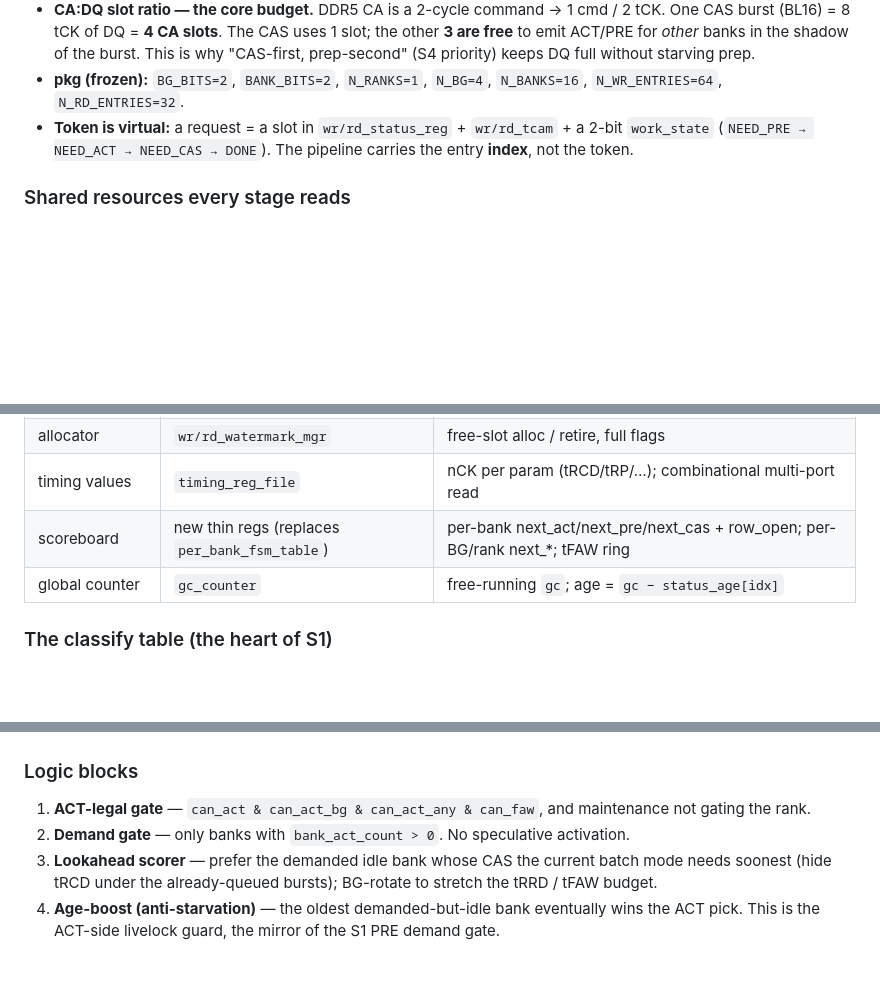
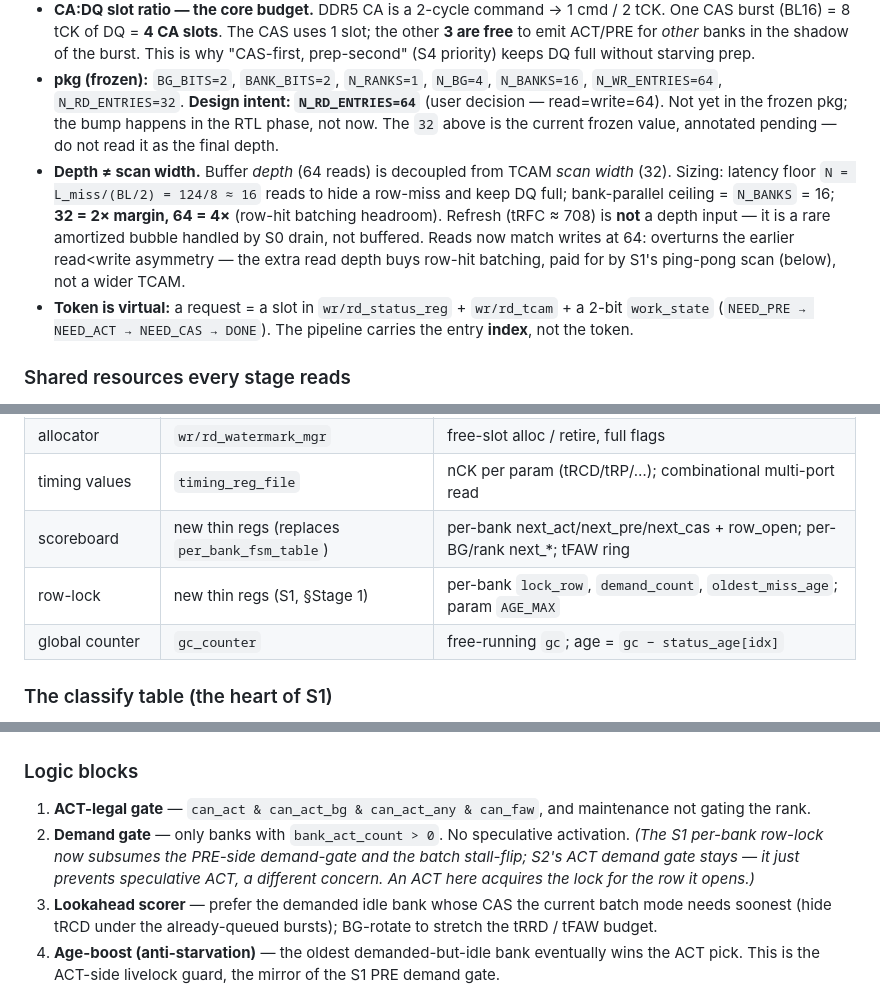
Before and after one commit to ByteWise-Cookie/rmc_theory, a Markdown page: docs/scheduler_staged_logic.md, 3 parts joined by grey strips. Drawn GitHub-style; blank space fills up the shorter version.

```diff
--- a/docs/scheduler_staged_logic.md
+++ b/docs/scheduler_staged_logic.md
@@ -27,6 +27,16 @@ stage port + logic view**; those are the rationale.
   prep.
 - **pkg (frozen):** `BG_BITS=2`, `BANK_BITS=2`, `N_RANKS=1`, `N_BG=4`, `N_BANKS=16`,
   `N_WR_ENTRIES=64`, `N_RD_ENTRIES=32`.
+  **Design intent: `N_RD_ENTRIES=64`** (user decision — read=write=64). Not yet in the
+  frozen pkg; the bump happens in the RTL phase, not now. The `32` above is the current
+  frozen value, annotated pending — do not read it as the final depth.
+- **Depth ≠ scan width.** Buffer *depth* (64 reads) is decoupled from TCAM *scan width*
+  (32). Sizing: latency floor `N = L_miss/(BL/2) = 124/8 ≈ 16` reads to hide a row-miss
+  and keep DQ full; bank-parallel ceiling = `N_BANKS` = 16; **32 = 2× margin, 64 = 4×**
+  (row-hit batching headroom). Refresh (tRFC ≈ 708) is **not** a depth input — it is a
+  rare amortized bubble handled by S0 drain, not buffered. Reads now match writes at 64:
+  overturns the earlier read<write asymmetry — the extra read depth buys row-hit
+  batching, paid for by S1's ping-pong scan (below), not a wider TCAM.
 - **Token is virtual:** a request = a slot in `wr/rd_status_reg` + `wr/rd_tcam` + a
   2-bit `work_state` (`NEED_PRE → NEED_ACT → NEED_CAS → DONE`). The pipeline carries
   the entry **index**, not the token.
@@ -39,6 +49,7 @@ stage port + logic view**; those are the rationale.
 | allocator | `wr/rd_watermark_mgr` | free-slot alloc / retire, full flags |
 | timing values | `timing_reg_file` | nCK per param (tRCD/tRP/…); combinational multi-port read |
 | scoreboard | new thin regs (replaces `per_bank_fsm_table`) | per-bank next_act/next_pre/next_cas + row_open; per-BG/rank next_*; tFAW ring |
+| row-lock | new thin regs (S1, §Stage 1) | per-bank `lock_row`, `demand_count`, `oldest_miss_age`; param `AGE_MAX` |
 | global counter | `gc_counter` | free-running `gc`; age = `gc − status_age[idx]` |
 
 ### The classify table (the heart of S1)
@@ -275,6 +329,9 @@ burst shadow. ACT is scarce — tFAW caps it at 4 per 32 tCK.
 1. **ACT-legal gate** — `can_act & can_act_bg & can_act_any & can_faw`, and
    maintenance not gating the rank.
 2. **Demand gate** — only banks with `bank_act_count > 0`. No speculative activation.
+   *(The S1 per-bank row-lock now subsumes the PRE-side demand-gate and the batch
+   stall-flip; S2's ACT demand gate stays — it just prevents speculative ACT, a
+   different concern. An ACT here acquires the lock for the row it opens.)*
 3. **Lookahead scorer** — prefer the demanded idle bank whose CAS the current batch
    mode needs soonest (hide tRCD under the already-queued bursts); BG-rotate to
    stretch the tRRD / tFAW budget.
```
Also changed, not shown: other parts of docs/scheduler_staged_logic.md (+63 -16 lines).
